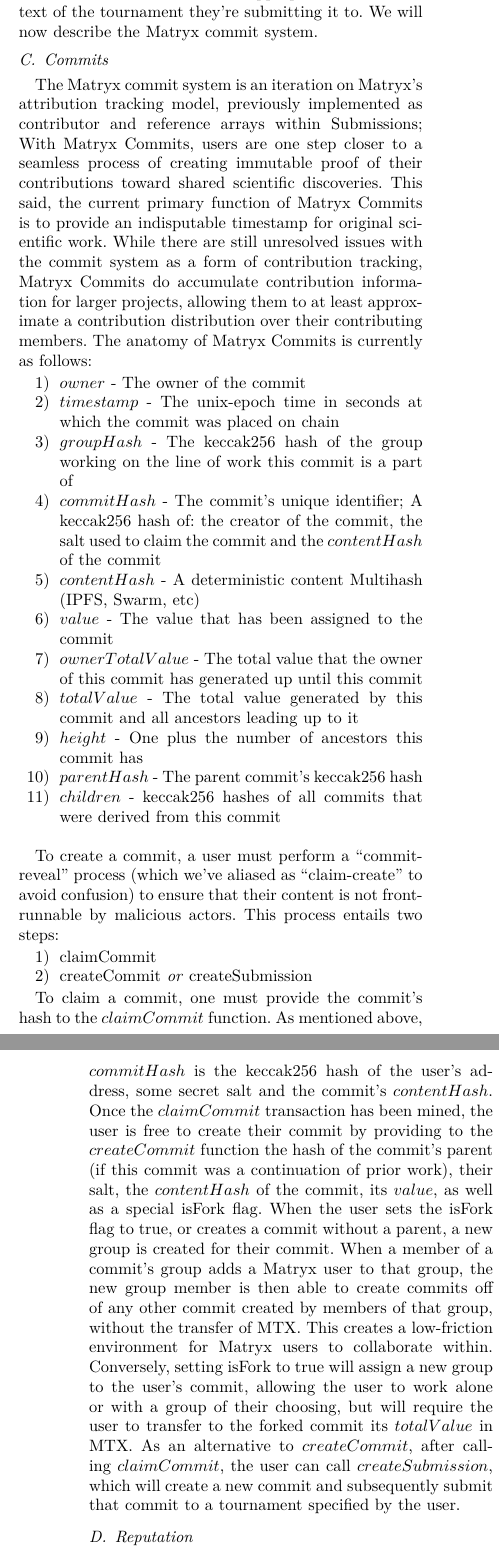
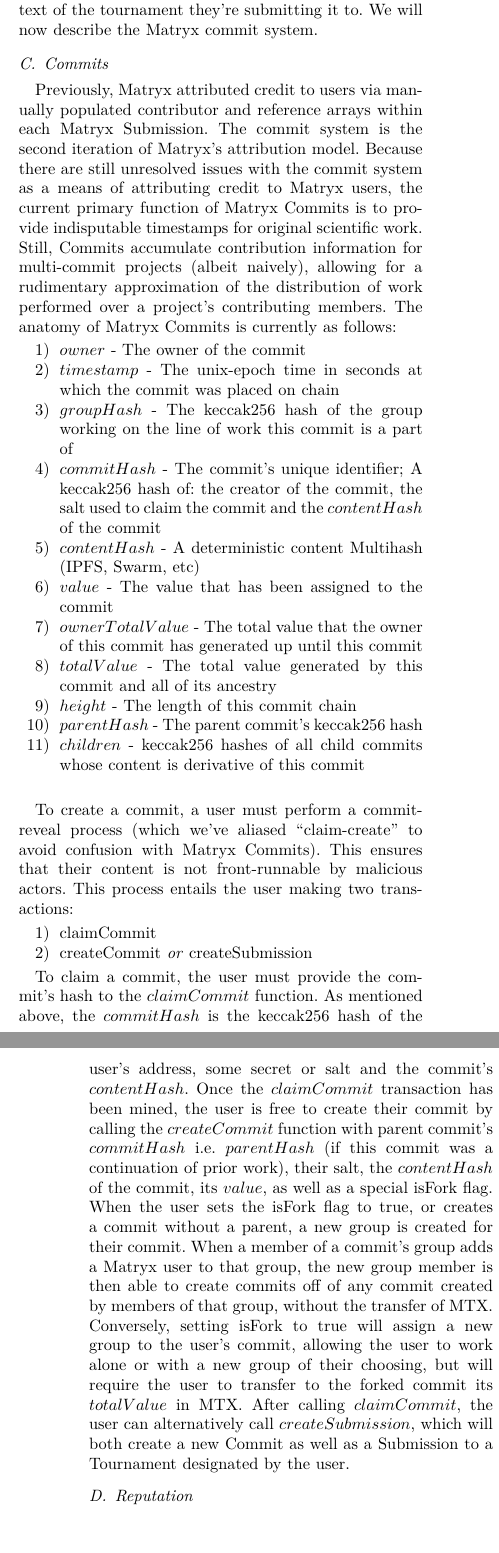
Before and after one commit to matryx/MatryxWhitepaper, a LaTeX paper (main.tex): two parts of the columns of pages 4 and 5 of 10 before the commit and two parts of the columns of pages 4 and 5 of 9 after it, joined at a grey line, cut so that both start at the same text, the shorter picture padded with empty space. Compiled offline with XeLaTeX.

Commit message:
Updated Commit section

```diff
--- a/main.tex
+++ b/main.tex
@@ -20,8 +20,8 @@
 }
 
 
-\author{Steve McCloskey, Keita Funakawa, Vincent Brunet \\
-Scott Morgan, Edgardo Leija, Adam Simon, Kyle Lee, Max Howard
+\author{Steve McCloskey$^{1}$, Keita Funakawa$^{2}$, Vincent Brunet$^{3}$ \\
+Scott Morgan$^{4}$, Edgardo Leija$^{5}$, Adam Simon$^{6}$, Kyle Lee$^{7}$, Max Howard$^{8}$
 \thanks{$^{1}$ Chief Executive Officer
         {\tt\small \href{mailto: steve@nanome.ai}{steve@nanome.ai}}}%
 \thanks{$^{2}$ Chief Operations Officer
@@ -244,7 +242,7 @@
 
 \subsection{Commits}\label{Commits}
 
-The Matryx commit system is an iteration on Matryx's attribution tracking model, previously implemented as contributor and reference arrays within Submissions; With Matryx Commits, users are one step closer to a seamless process of creating immutable proof of their contributions toward shared scientific discoveries. This said, the current primary function of Matryx Commits is to provide an indisputable timestamp for original scientific work. While there are still unresolved issues with the commit system as a form of contribution tracking, Matryx Commits do accumulate contribution information for larger projects, allowing them to at least approximate a contribution distribution over their contributing members. The anatomy of Matryx Commits is currently as follows:
+Previously, Matryx attributed credit to users via manually populated contributor and reference arrays within each Matryx Submission. The commit system is the second iteration of Matryx's attribution model. Because there are still unresolved issues with the commit system as a means of attributing credit to Matryx users, the current primary function of Matryx Commits is to provide indisputable timestamps for original scientific work. Still, Commits accumulate contribution information for multi-commit projects (albeit naively), allowing for a rudimentary approximation of the distribution of work performed over a project's contributing members. The anatomy of Matryx Commits is currently as follows:
 
 \begin{enumerate}
 \item $owner$ - The owner of the commit
@@ -254,21 +252,21 @@
 \item $contentHash$ - A deterministic content Multihash (IPFS, Swarm, etc)
 \item $value$ - The value that has been assigned to the commit
 \item $ownerTotalValue$ - The total value that the owner of this commit has generated up until this commit
-\item $totalValue$ - The total value generated by this commit and all ancestors leading up to it
-\item $height$ - One plus the number of ancestors this commit has
+\item $totalValue$ - The total value generated by this commit and all of its ancestry
+\item $height$ - The length of this commit chain
 \item $parentHash$ - The parent commit's keccak256 hash
-\item $children$ - keccak256 hashes of all commits that were derived from this commit
+\item $children$ - keccak256 hashes of all child commits whose content is derivative of this commit
 \end{enumerate}
 \bigskip
 
-To create a commit, a user must perform a ``commit-reveal" process (which we've aliased as ``claim-create" to avoid confusion) to ensure that their content is not front-runnable by malicious actors.
-This process entails two steps:
+To create a commit, a user must perform a commit-reveal process (which we've aliased ``claim-create" to avoid confusion with Matryx Commits). This ensures that their content is not front-runnable by malicious actors.
+This process entails the user making two transactions:
 \begin{enumerate}
 \item claimCommit
 \item createCommit \textit{or} createSubmission
 \end{enumerate}
 
-To claim a commit, one must provide the commit's hash to the $claimCommit$ function. As mentioned above, $commitHash$ is the keccak256 hash of the user's address, some secret salt and the commit's $contentHash$. Once the $claimCommit$ transaction has been mined, the user is  free to create their commit by providing to the $createCommit$ function the hash of the commit's parent (if this commit was a continuation of prior work), their salt, the $contentHash$ of the commit, its $value$, as well as a special isFork flag. When the user sets the isFork flag to true, or creates a commit without a parent, a new group is created for their commit. When a member of a commit's group adds a Matryx user to that group, the new group member is then able to create commits off of any other commit created by members of that group, without the transfer of MTX. This creates a low-friction environment for Matryx users to collaborate within. Conversely, setting isFork to true will assign a new group to the user's commit, allowing the user to work alone or with a group of their choosing, but will require the user to transfer to the forked commit its $totalValue$ in MTX. As an alternative to $createCommit$, after calling $claimCommit$, the user can call $createSubmission$, which will create a new commit and subsequently submit that commit to a tournament specified by the user.
+To claim a commit, the user must provide the commit's hash to the $claimCommit$ function. As mentioned above, the $commitHash$ is the keccak256 hash of the user's address, some secret or salt and the commit's $contentHash$. Once the $claimCommit$ transaction has been mined, the user is free to create their commit by calling the $createCommit$ function with parent commit's $commitHash$ i.e. $parentHash$ (if this commit was a continuation of prior work), their salt, the $contentHash$ of the commit, its $value$, as well as a special isFork flag. When the user sets the isFork flag to true, or creates a commit without a parent, a new group is created for their commit. When a member of a commit's group adds a Matryx user to that group, the new group member is then able to create commits off of any commit created by members of that group, without the transfer of MTX. Conversely, setting isFork to true will assign a new group to the user's commit, allowing the user to work alone or with a new group of their choosing, but will require the user to transfer to the forked commit its $totalValue$ in MTX. After calling $claimCommit$, the user can alternatively call $createSubmission$, which will both create a new Commit as well as a Submission to a Tournament designated by the user.
 
 \subsection{Reputation}\label{reputation}
 
```
Also changed, not shown: MATRYX___Technical_Whitepaper__ENG_.pdf, main.tex (12 more changed lines).
